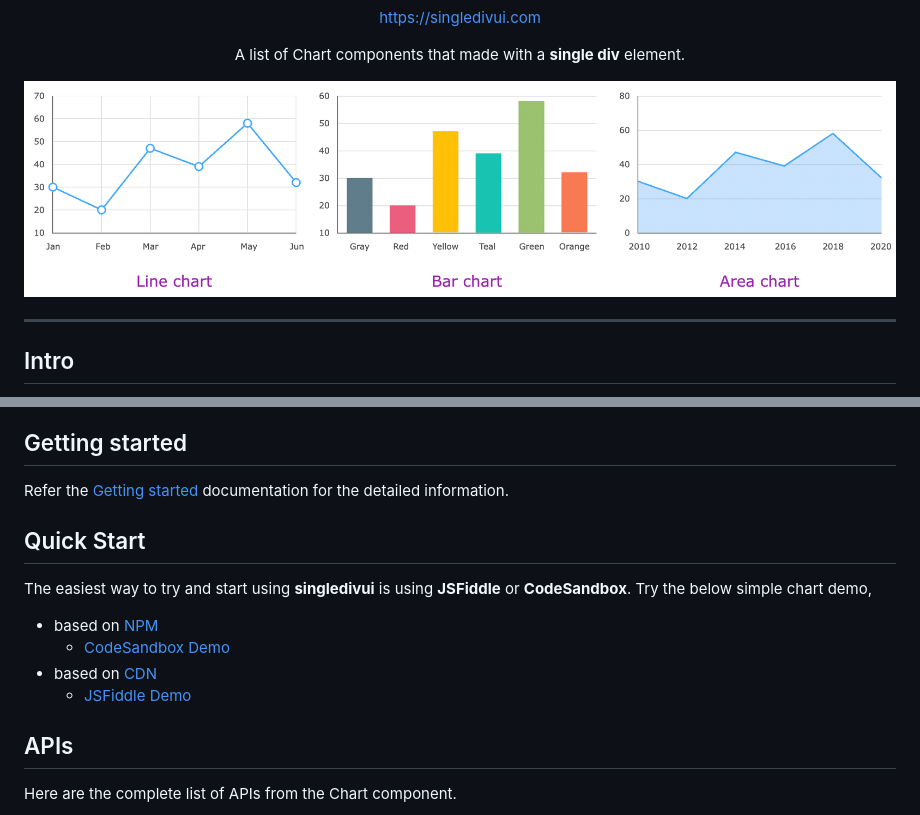
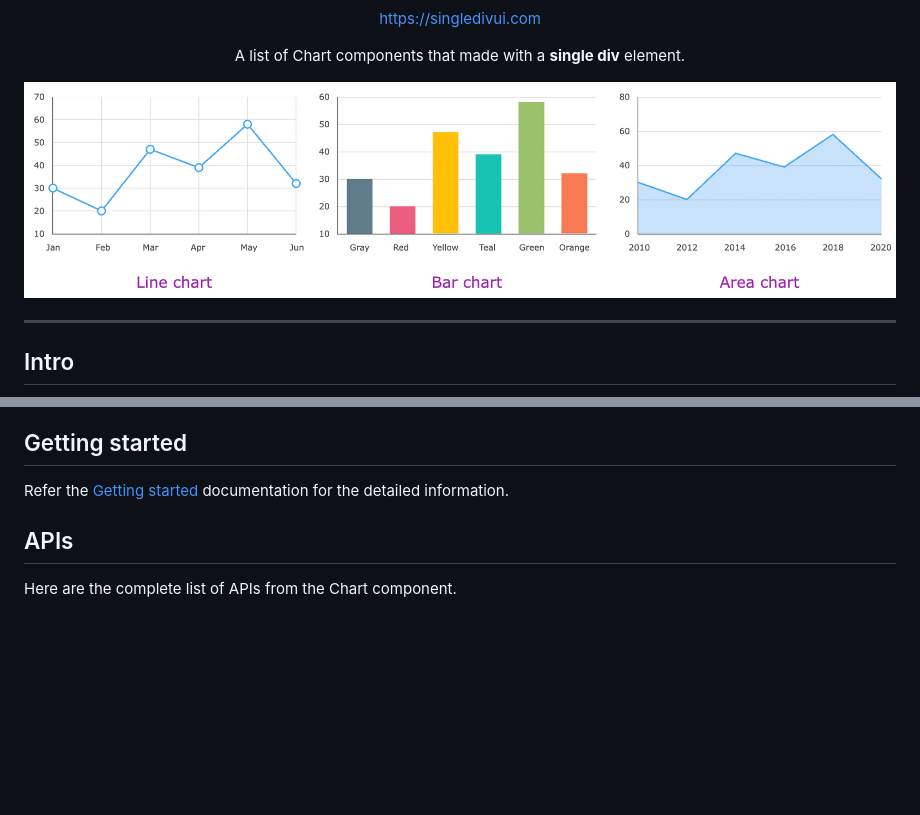
Before and after one commit to soundar24/SingleDivUI, a Markdown page: README.md, 2 parts joined by grey strips. Drawn GitHub-style; pictures changed too: assets/showcase-1.png (deleted), assets/showcase.png; blank space fills up the shorter version.

Commit message:
updated repo

```diff
--- a/README.md
+++ b/README.md
@@ -20,7 +20,7 @@
 </p>
 
 <a href="https://singledivui.com">
-    <img src="/assets/showcase-1.png" alt="singledivui - Line chart, Bar chart, Area chart" />
+    <img src="/assets/showcase.png" alt="singledivui - Line chart, Bar chart, Area chart" />
 </a>
 
 ---
@@ -46,14 +46,6 @@ Definitely it's not to compete with any other charting library, this is just cam
 ## Getting started
 
 Refer the [Getting started](https://singledivui.com/docs/getting-started) documentation for the detailed information.
-
-## Quick Start
-
-The easiest way to try and start using **singledivui** is using **JSFiddle** or **CodeSandbox**. Try the below simple chart demo,
-* based on <a href="https://www.jsdelivr.com/package/npm/vue-round-slider">NPM</a>
-    * <a href="https://codesandbox.io/s/vue-round-slider-demo-oz8el?file=/src/components/SliderDemo.vue"> CodeSandbox Demo </a>
-* based on <a href="https://www.jsdelivr.com/package/npm/vue-round-slider">CDN</a>
-    * <a href="https://jsfiddle.net/soundar24/jc5tenva/"> JSFiddle Demo </a>
 
 ## APIs
 
```
Also changed, not shown: other parts of README.md (+1 -1 lines), assets/showcase-2.png (deleted), 2 other files.
